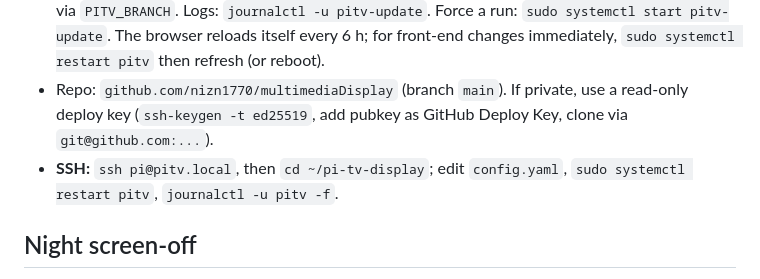
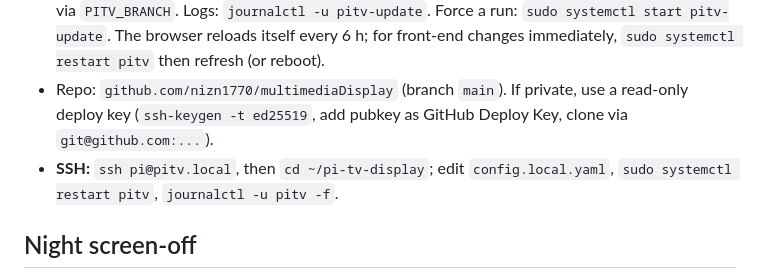
Before and after one commit to nizn1770/multimediaDisplay, a Markdown page: README.md, the part around the change. GitHub-like rendering.

Commit message:
README: config.local.yaml in SSH section

```diff
--- a/README.md
+++ b/README.md
@@ -76,7 +76,7 @@ Scopes are read-only (`drive.readonly`, `calendar.readonly`).
 ## Remote updates
 - **Auto-update:** `pitv-update.timer` runs `scripts/update.sh` every 5 min: `git fetch`; if `origin/main` moved, hard-reset to it, reinstall deps if `requirements.txt` changed, restart `pitv.service`, health-check `/healthz`, and roll back to the previous commit on failure. Branch via `PITV_BRANCH`. Logs: `journalctl -u pitv-update`. Force a run: `sudo systemctl start pitv-update`. The browser reloads itself every 6 h; for front-end changes immediately, `sudo systemctl restart pitv` then refresh (or reboot).
 - Repo: `github.com/nizn1770/multimediaDisplay` (branch `main`). If private, use a read-only deploy key (`ssh-keygen -t ed25519`, add pubkey as GitHub Deploy Key, clone via `git@github.com:...`).
-- **SSH:** `ssh pi@pitv.local`, then `cd ~/pi-tv-display`; edit `config.yaml`, `sudo systemctl restart pitv`, `journalctl -u pitv -f`.
+- **SSH:** `ssh pi@pitv.local`, then `cd ~/pi-tv-display`; edit `config.local.yaml`, `sudo systemctl restart pitv`, `journalctl -u pitv -f`.
 
 ## Night screen-off
 The UI blacks out during `night.off_at`–`on_at`. To actually power the TV/HDMI down, add timers or cron:
```
